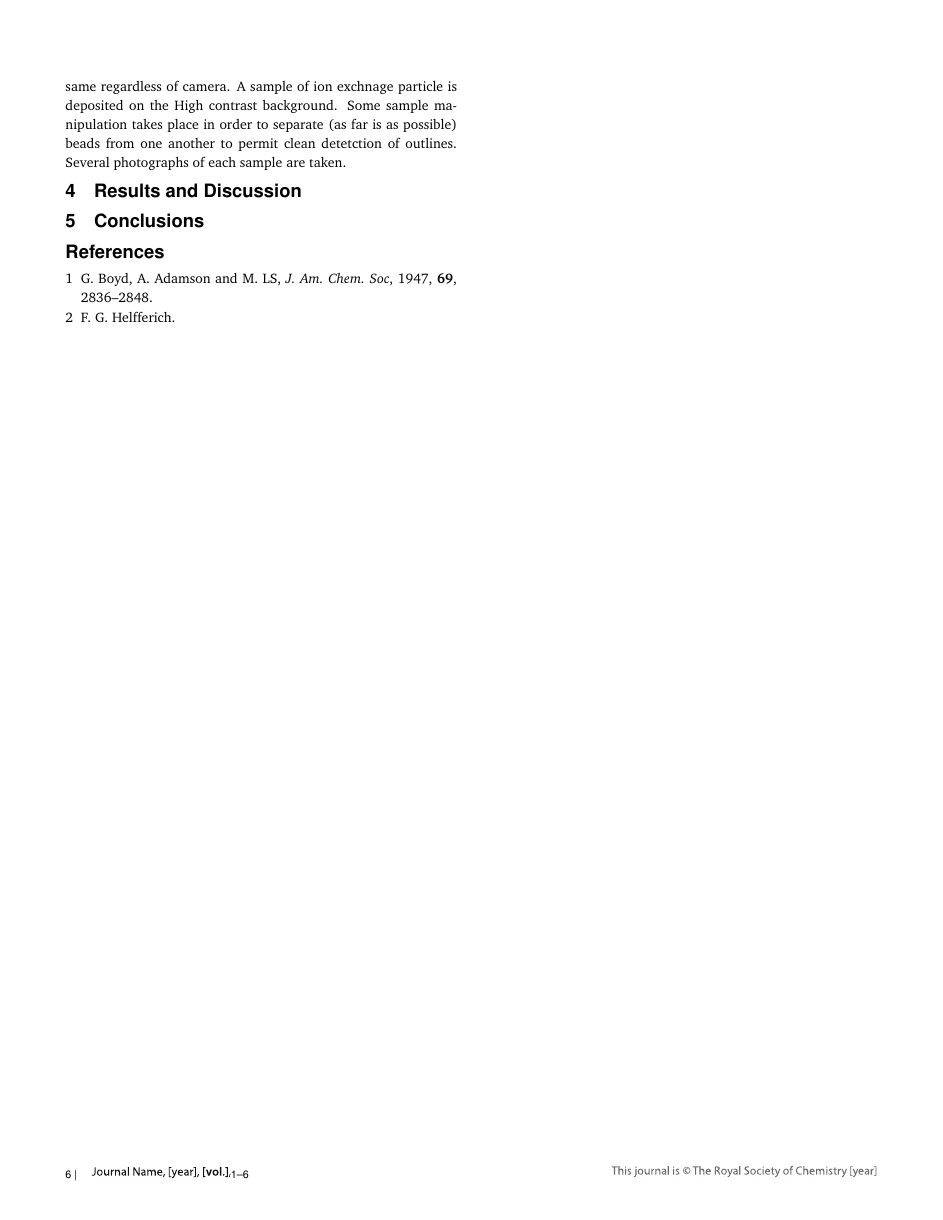
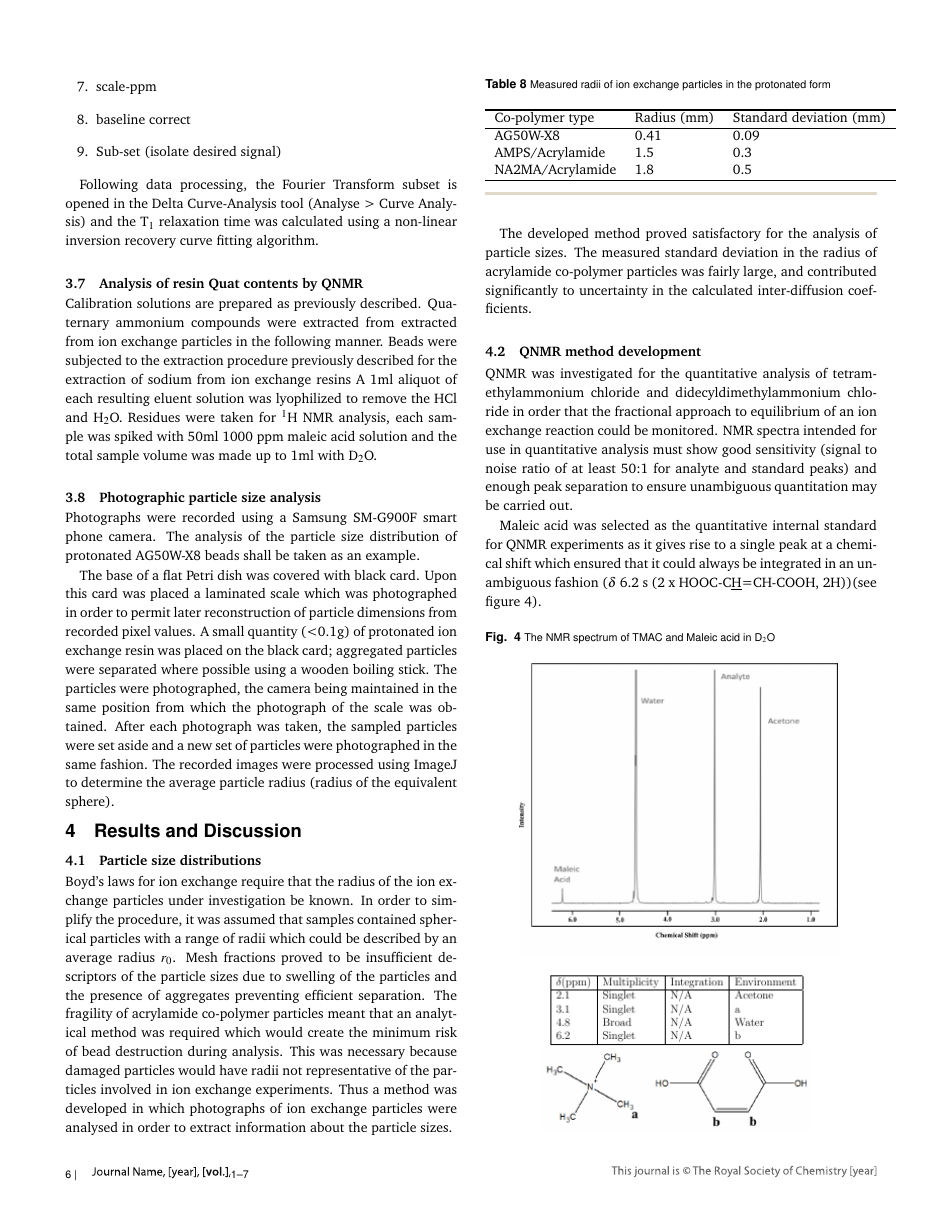
Before and after one commit to apapiez/PCCP-paper, a LaTeX document (rsc_art.tex): page 6 of 6 before the commit and page 6 of 7 after it. Compiled offline with pdfLaTeX.

Commit message:
Wednesday evening

```diff
--- a/rsc_art.tex
+++ b/rsc_art.tex
@@ -586,5 +604,16 @@ All flame photometry work was conducted on a Jenway 2000 Natural gas flame photo
+	\item scale-ppm
+	\item baseline correct
+	\item Sub-set (isolate desired signal)
+\end{enumerate}
+
+Following data processing, the Fourier Transform subset is opened in the Delta Curve-Analysis tool (Analyse > Curve Analysis) and the T$_1$ relaxation time was calculated using a non-linear inversion recovery curve fitting algorithm.
+
+\subsection{Analysis of resin Quat contents by QNMR}
+Calibration solutions are prepared as previously described.
+Quaternary ammonium compounds were extracted from extracted from ion exchange particles in the following manner. Beads were subjected to the extraction procedure previously described for the extraction of sodium from ion exchange resins  A 1ml aliquot of each resulting eluent solution was lyophilized to remove the HCl and H$_2$O. Residues were taken for $^1$H NMR analysis, each sample was spiked with 50ml 1000 ppm maleic acid solution and the total sample volume was made up to 1ml with D$_2$O.
 
 
-\subsection{Quantitative NMR spectroscopy}
-All NMR spectra were recorded on a JEOL 400 ECS NMR spectometer, operating at a Magnetic field strength of 9 Tesla (400 MHz).
+\subsection{Photographic particle size analysis}
+Photographs were recorded using a Samsung SM-G900F smart phone camera.
+The analysis of the particle size distribution of protonated AG50W-X8 beads shall be taken as an example.
 
@@ -605,8 +620,33 @@ The camera is suspended over the high contrast background and the scale card is
-Two cameras were used in the analysis of particle sizes, one USB microscope and one "smaart phone" camera. These two devices provided different levels of zoom permitting particles of different sizes to be analyzed. The method of sample analysis was the same regardless of camera. A sample of ion exchnage particle is deposited on the High contrast background. Some sample manipulation takes place in order to separate (as far is as possible) beads from one another to permit clean detetction of outlines. Several photographs of each sample are taken.
+The base of a flat Petri dish was covered with black card. Upon this card was placed a laminated scale which was photographed in order to permit later reconstruction of particle dimensions from recorded pixel values. A small quantity (<0.1g) of protonated ion exchange resin was placed on the black card; aggregated particles were separated where possible using a wooden boiling stick. The particles were photographed, the camera being maintained in the same position from which the photograph of the scale was obtained. After each photograph was taken, the sampled particles were set aside and a new set of particles were photographed in the same fashion. The recorded images were processed using ImageJ to determine the average particle radius (radius of the equivalent sphere).
 
 \section{Results and Discussion}
+\subsection{Particle size distributions}
+Boyd's laws for ion exchange require that the radius of the ion exchange particles under investigation be known. In order to simplify the procedure, it was assumed that samples contained spherical particles with a range of radii which could be described by an average radius $r_0$. Mesh fractions proved to be insufficient descriptors of the particle sizes due to swelling of the particles and the presence of aggregates preventing efficient separation. The fragility of acrylamide co-polymer particles meant that an analytical method was required which would create the minimum risk of bead destruction during analysis. This was necessary because damaged particles would have radii not representative of the particles involved in ion exchange experiments. Thus a method was developed in which photographs of ion exchange particles were analysed in order to extract information about the particle sizes.
 
+\begin{table}[!htpb]
+	\centering
+	\caption{\footnotesize Measured radii of ion exchange particles in the protonated form}
+	\begin{tabular}{l l l}\hline
+		Co-polymer type & Radius (mm) & Standard deviation (mm) \\ \hline
+		AG50W-X8 & 0.41 & 0.09 \\
+		AMPS/Acrylamide & 1.5 & 0.3 \\
+		NA2MA/Acrylamide & 1.8 & 0.5 \\ \hline
+	\end{tabular}
+\end{table}
 
+The developed method proved satisfactory for the analysis of particle sizes. The measured standard deviation in the radius of acrylamide co-polymer particles was fairly large, and contributed significantly to uncertainty in the calculated inter-diffusion coefficients.
+
+\subsection{QNMR method development}
+QNMR was investigated for the quantitative analysis of tetramethylammonium chloride and didecyldimethylammonium chloride in order that the fractional approach to equilibrium of an ion exchange reaction could be monitored. NMR spectra intended for use in quantitative analysis must show good sensitivity (signal to noise ratio of at least 50:1 for analyte and standard peaks) and enough peak separation to ensure unambiguous quantitation may be carried out.
+
+Maleic acid was selected as the quantitative internal standard for QNMR experiments as it gives rise to a single peak at a chemical shift which ensured that it could always be integrated in an unambiguous fashion ($\delta$ 6.2 s (2 x HOOC-C\underline{H}=CH-COOH, 2H))(see figure \ref{fig:TMAC_WATER_MALEIC_NMR}).
+\begin{figure}[!htbp]
+	\centering
+	\caption{\footnotesize The NMR spectrum of TMAC and Maleic acid in D$_2$O}
+	\includegraphics[width=.4\textwidth]{images/TMAC_WATER_MALEIC_NMR.PNG}\label{fig:TMAC_WATER_MALEIC_NMR}
+\end{figure}
+
+In order to achieve a sufficient signal to noise ratio for the expected lowest analyte concentrations ($\approx$ 10ppm), two approaches were examined.
 
 
 
```
Also changed, not shown: images/TMAC_WATER_MALEIC_NMR.PNG (added), rsc_art.pdf, rsc_art.tex (56 more changed lines), 3 other files.
